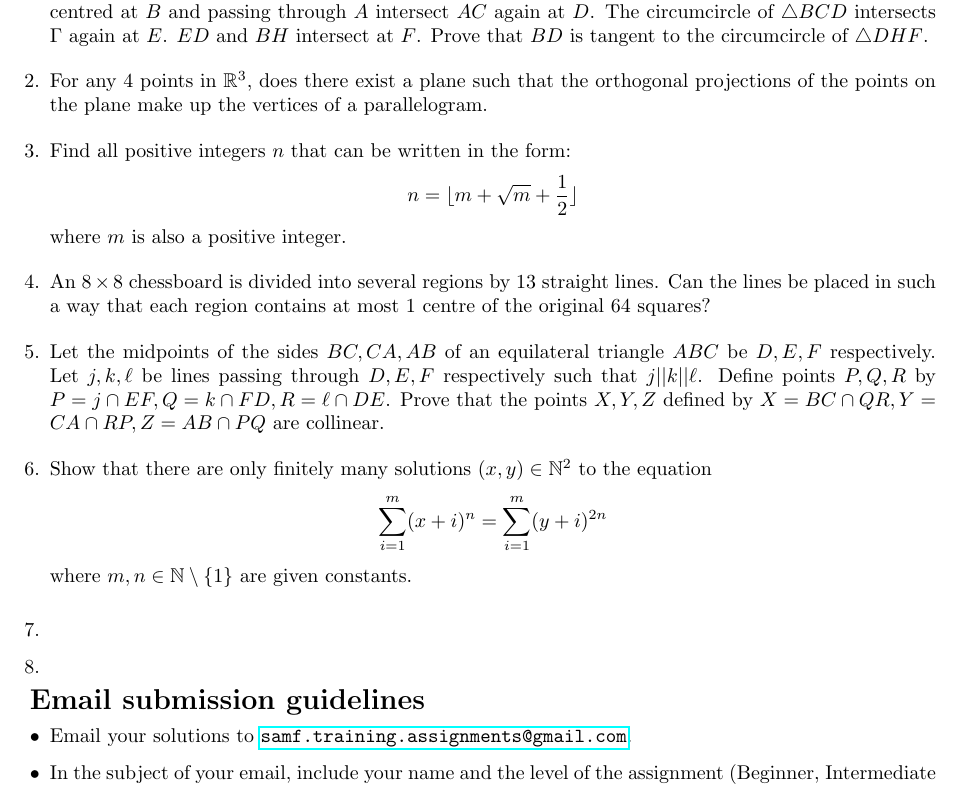
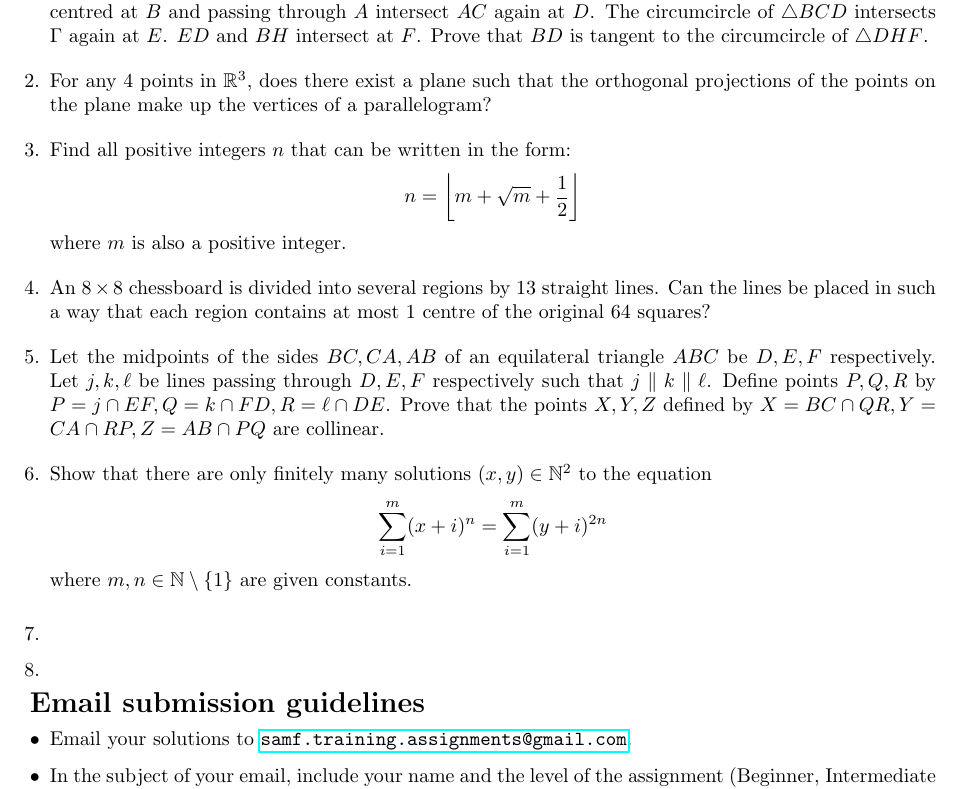
Before and after one commit to dlnnlsn/best_year_so_far_19-20, a LaTeX document (monthlies/problems/senior_february.tex): part of the page, cut so that both start at the same text. Compiled offline with pdfLaTeX.

Commit message:
Some minor improvements

```diff
--- a/monthlies/problems/senior_february.tex
+++ b/monthlies/problems/senior_february.tex
@@ -32,28 +32,30 @@
 \begin{enumerate}
 
 \medskip
-\item % Malwande
+\item % Malwande, G
 Let $ABC$ be a triangle with orthocentre $H$, such that $AB<BC$ and $\angle BAC < 90^\circ$. Let the circle $\Gamma$ centred at $B$ and passing through $A$ intersect $AC$ again at $D$. The circumcircle of $\triangle BCD$ intersects $\Gamma$ again at $E$. $ED$ and $BH$ intersect at $F$. Prove that $BD$ is tangent to the circumcircle of $\triangle DHF$.
 
-\medskip
-\item  %IMO Long List 1992 Q65
-For any 4 points in $\mathbb{R}^3$, does there exist a plane such that the orthogonal projections of the points on the plane make up the vertices of a parallelogram.
 
 \medskip
-\item % IMO Long List 1992 Q75
+\item  %IMO Long List 1992 Q65, A
+For any 4 points in $\mathbb{R}^3$, does there exist a plane such that the orthogonal projections of the points on the plane make up the vertices of a parallelogram?
+
+
+\medskip
+\item % IMO Long List 1992 Q75, N
 Find all positive integers $n$ that can be written in the form:
-$$n = \lfloor m + \sqrt{m} + \frac{1}{2} \rfloor$$
+$$n = \left\lfloor m + \sqrt{m} + \frac{1}{2} \right\rfloor$$
 where $m$ is also a positive integer.
 
 
 \medskip
-\item % A Russian Olympiad 1975
+\item % A Russian Olympiad 1975, C
 An $8 \times 8$ chessboard is divided into several regions by 13 straight lines. Can the lines be placed in such a way that each region contains at most 1 centre of the original 64 squares?
 
 
 \medskip
-\item %Adapted from Sharygin 2005, G11 P1
-Let the midpoints of the sides $BC,CA,AB$ of an equilateral triangle $ABC$ be $D,E,F$ respectively. Let $j,k,\ell$ be lines passing through $D,E,F$ respectively such that $j||k||\ell$. Define points $P,Q,R$ by $P= j\cap EF, Q= k \cap FD, R = \ell \cap DE$. Prove that the points $X,Y,Z$ defined by $X= BC\cap QR, Y= CA \cap RP, Z = AB \cap PQ$ are  collinear.
+\item %Adapted from Sharygin 2005, G11 P1, G
+Let the midpoints of the sides $BC,CA,AB$ of an equilateral triangle $ABC$ be $D,E,F$ respectively. Let $j,k,\ell$ be lines passing through $D,E,F$ respectively such that $j \parallel k \parallel \ell$. Define points $P,Q,R$ by $P= j\cap EF, Q= k \cap FD, R = \ell \cap DE$. Prove that the points $X,Y,Z$ defined by $X = BC\cap QR, Y = CA \cap RP, Z = AB \cap PQ$ are  collinear.
 
 
 \medskip
```
